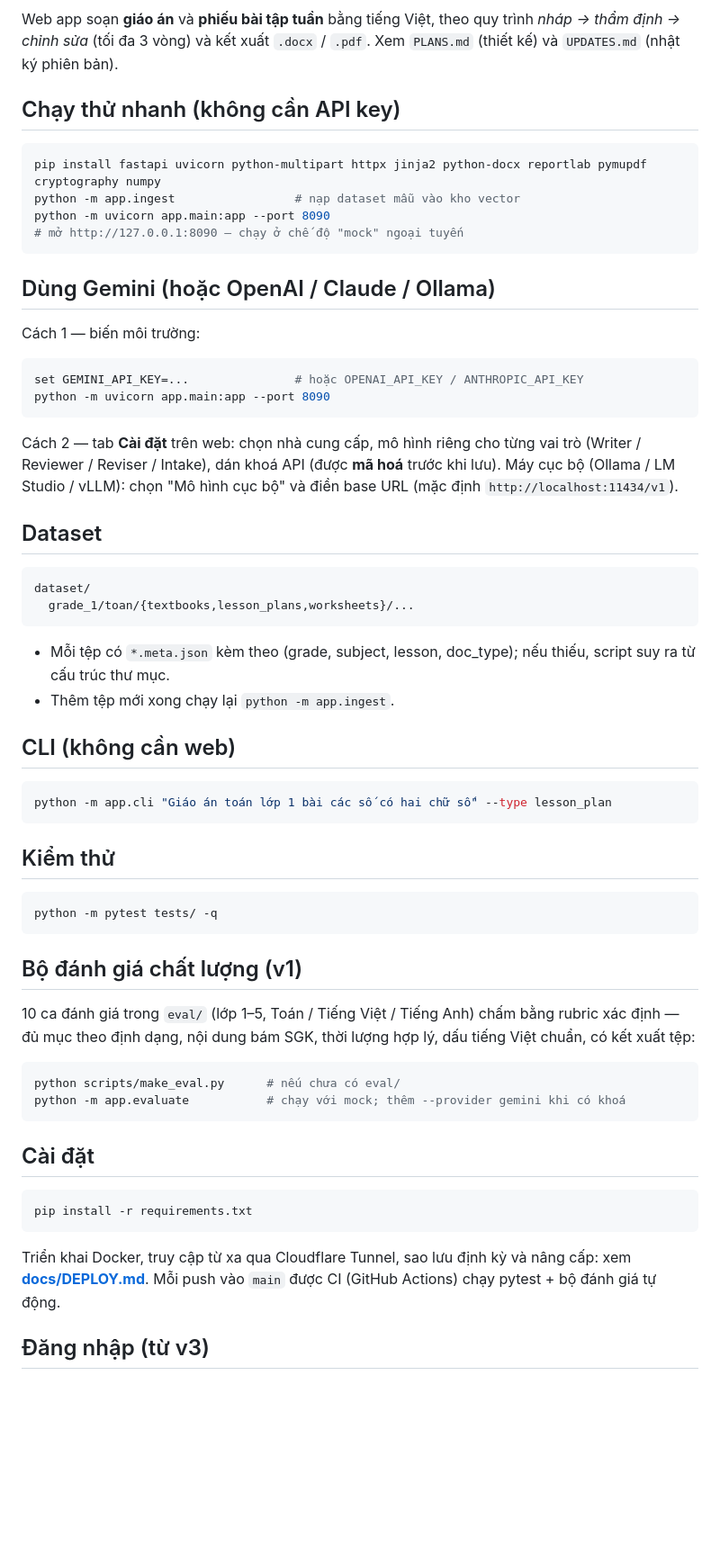
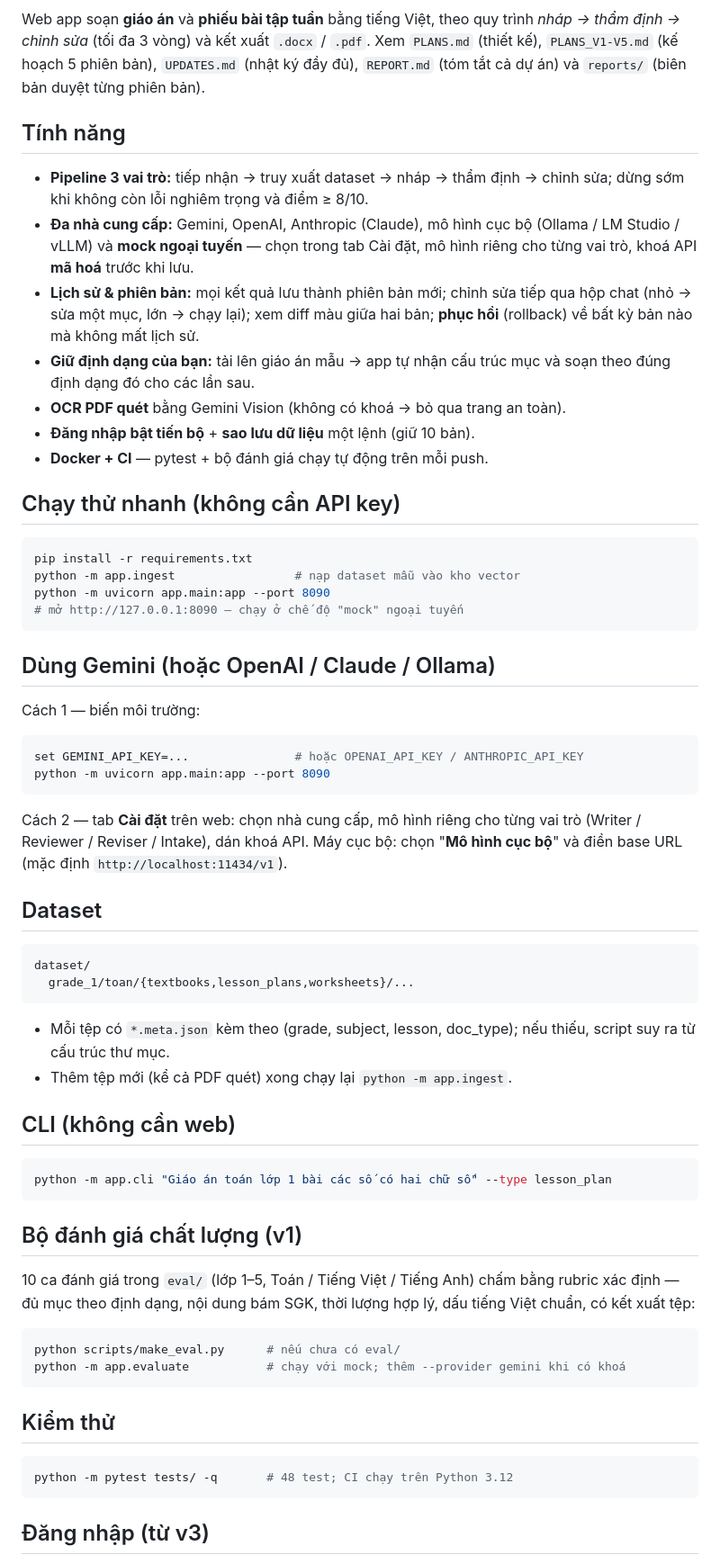
Before and after one commit to DTKien2005/giao-an-generator, a Markdown page: README.md, the part around one of its changes. Shown at 90% size. Rendered like a GitHub page; blank space fills up the shorter version.

````diff
--- a/README.md
+++ b/README.md
@@ -2,12 +4,30 @@
 
 Web app soạn **giáo án** và **phiếu bài tập tuần** bằng tiếng Việt, theo quy trình
 *nháp → thẩm định → chỉnh sửa* (tối đa 3 vòng) và kết xuất `.docx` / `.pdf`.
-Xem `PLANS.md` (thiết kế) và `UPDATES.md` (nhật ký phiên bản).
+Xem `PLANS.md` (thiết kế), `PLANS_V1-V5.md` (kế hoạch 5 phiên bản), `UPDATES.md`
+(nhật ký đầy đủ), `REPORT.md` (tóm tắt cả dự án) và `reports/` (biên bản duyệt
+từng phiên bản).
+
+## Tính năng
+
+- **Pipeline 3 vai trò:** tiếp nhận → truy xuất dataset → nháp → thẩm định →
+  chỉnh sửa; dừng sớm khi không còn lỗi nghiêm trọng và điểm ≥ 8/10.
+- **Đa nhà cung cấp:** Gemini, OpenAI, Anthropic (Claude), mô hình cục bộ
+  (Ollama / LM Studio / vLLM) và **mock ngoại tuyến** — chọn trong tab Cài đặt,
+  mô hình riêng cho từng vai trò, khoá API **mã hoá** trước khi lưu.
+- **Lịch sử & phiên bản:** mọi kết quả lưu thành phiên bản mới; chỉnh sửa tiếp
+  qua hộp chat (nhỏ → sửa một mục, lớn → chạy lại); xem diff màu giữa hai bản;
+  **phục hồi** (rollback) về bất kỳ bản nào mà không mất lịch sử.
+- **Giữ định dạng của bạn:** tải lên giáo án mẫu → app tự nhận cấu trúc mục và
+  soạn theo đúng định dạng đó cho các lần sau.
+- **OCR PDF quét** bằng Gemini Vision (không có khoá → bỏ qua trang an toàn).
+- **Đăng nhập bật tiến bộ** + **sao lưu dữ liệu** một lệnh (giữ 10 bản).
+- **Docker + CI** — pytest + bộ đánh giá chạy tự động trên mỗi push.
 
 ## Chạy thử nhanh (không cần API key)
 
 ```bash
-pip install fastapi uvicorn python-multipart httpx jinja2 python-docx reportlab pymupdf cryptography numpy
+pip install -r requirements.txt
 python -m app.ingest                 # nạp dataset mẫu vào kho vector
 python -m uvicorn app.main:app --port 8090
 # mở http://127.0.0.1:8090 — chạy ở chế độ "mock" ngoại tuyến
@@ -22,10 +42,9 @@ set GEMINI_API_KEY=...               # hoặc OPENAI_API_KEY / ANTHROPIC_API_KEY
 python -m uvicorn app.main:app --port 8090
 ```
 
-Cách 2 — tab **Cài đặt** trên web: chọn nhà cung cấp, mô hình riêng cho từng vai trò
-(Writer / Reviewer / Reviser / Intake), dán khoá API (được **mã hoá** trước khi lưu).
-Máy cục bộ (Ollama / LM Studio / vLLM): chọn "Mô hình cục bộ" và điền base URL
-(mặc định `http://localhost:11434/v1`).
+Cách 2 — tab **Cài đặt** trên web: chọn nhà cung cấp, mô hình riêng cho từng vai
+trò (Writer / Reviewer / Reviser / Intake), dán khoá API. Máy cục bộ: chọn
+"**Mô hình cục bộ**" và điền base URL (mặc định `http://localhost:11434/v1`).
 
 ## Dataset
 
@@ -36,18 +55,12 @@ dataset/
 
 - Mỗi tệp có `*.meta.json` kèm theo (grade, subject, lesson, doc_type); nếu thiếu,
   script suy ra từ cấu trúc thư mục.
-- Thêm tệp mới xong chạy lại `python -m app.ingest`.
+- Thêm tệp mới (kể cả PDF quét) xong chạy lại `python -m app.ingest`.
 
 ## CLI (không cần web)
 
 ```bash
 python -m app.cli "Giáo án toán lớp 1 bài các số có hai chữ số" --type lesson_plan
-```
-
-## Kiểm thử
-
-```bash
-python -m pytest tests/ -q
 ```
 
 ## Bộ đánh giá chất lượng (v1)
@@ -61,15 +74,11 @@ python scripts/make_eval.py      # nếu chưa có eval/
 python -m app.evaluate           # chạy với mock; thêm --provider gemini khi có khoá
 ```
 
-## Cài đặt
+## Kiểm thử
 
 ```bash
-pip install -r requirements.txt
+python -m pytest tests/ -q       # 48 test; CI chạy trên Python 3.12
 ```
-
-Triển khai Docker, truy cập từ xa qua Cloudflare Tunnel, sao lưu định kỳ và nâng
-cấp: xem **[docs/DEPLOY.md](docs/DEPLOY.md)**. Mỗi push vào `main` được CI
-(GitHub Actions) chạy pytest + bộ đánh giá tự động.
 
 ## Đăng nhập (từ v3)
 
````
Also changed, not shown: other parts of README.md (+30 -1 lines), REPORT.md (added, +114 -0 lines).
